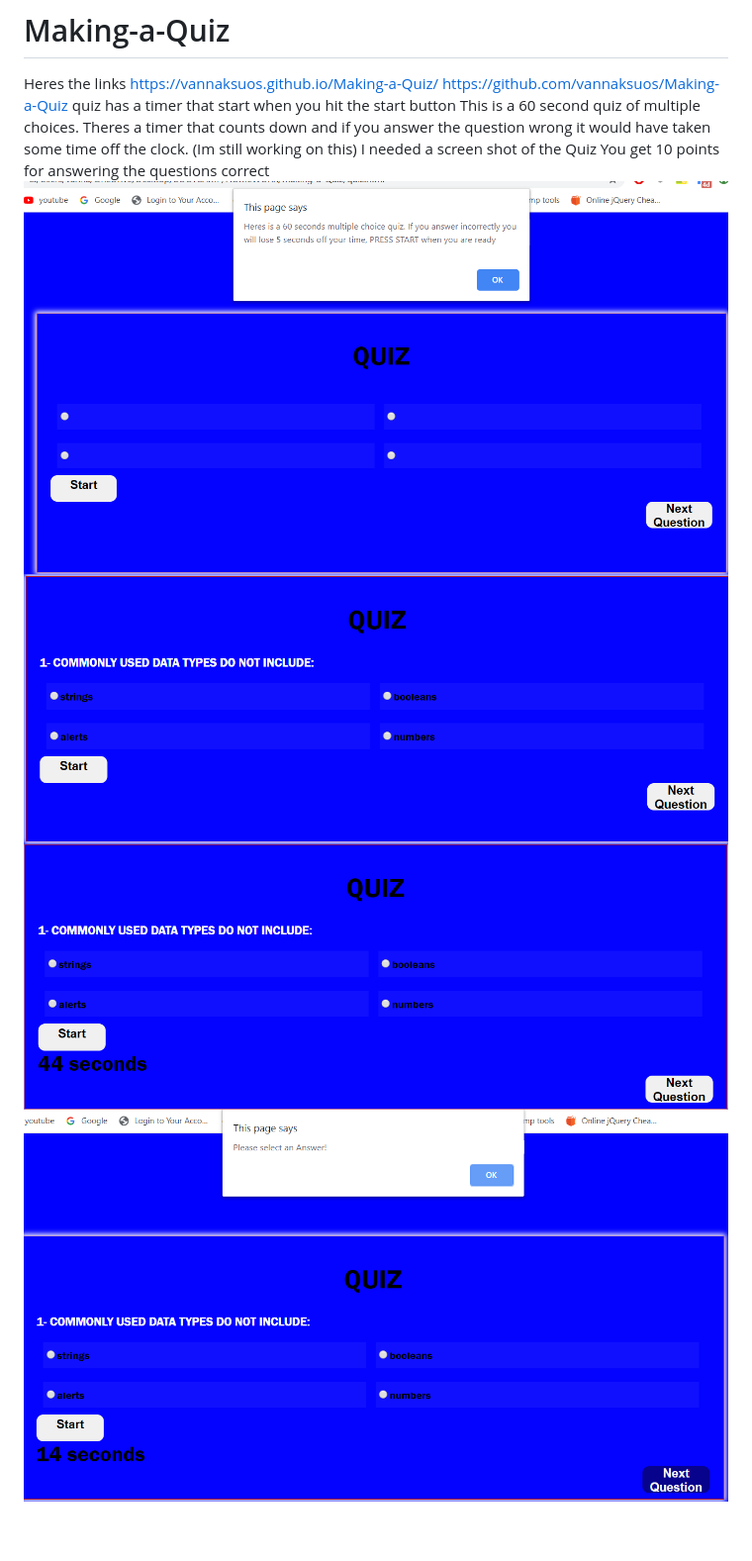
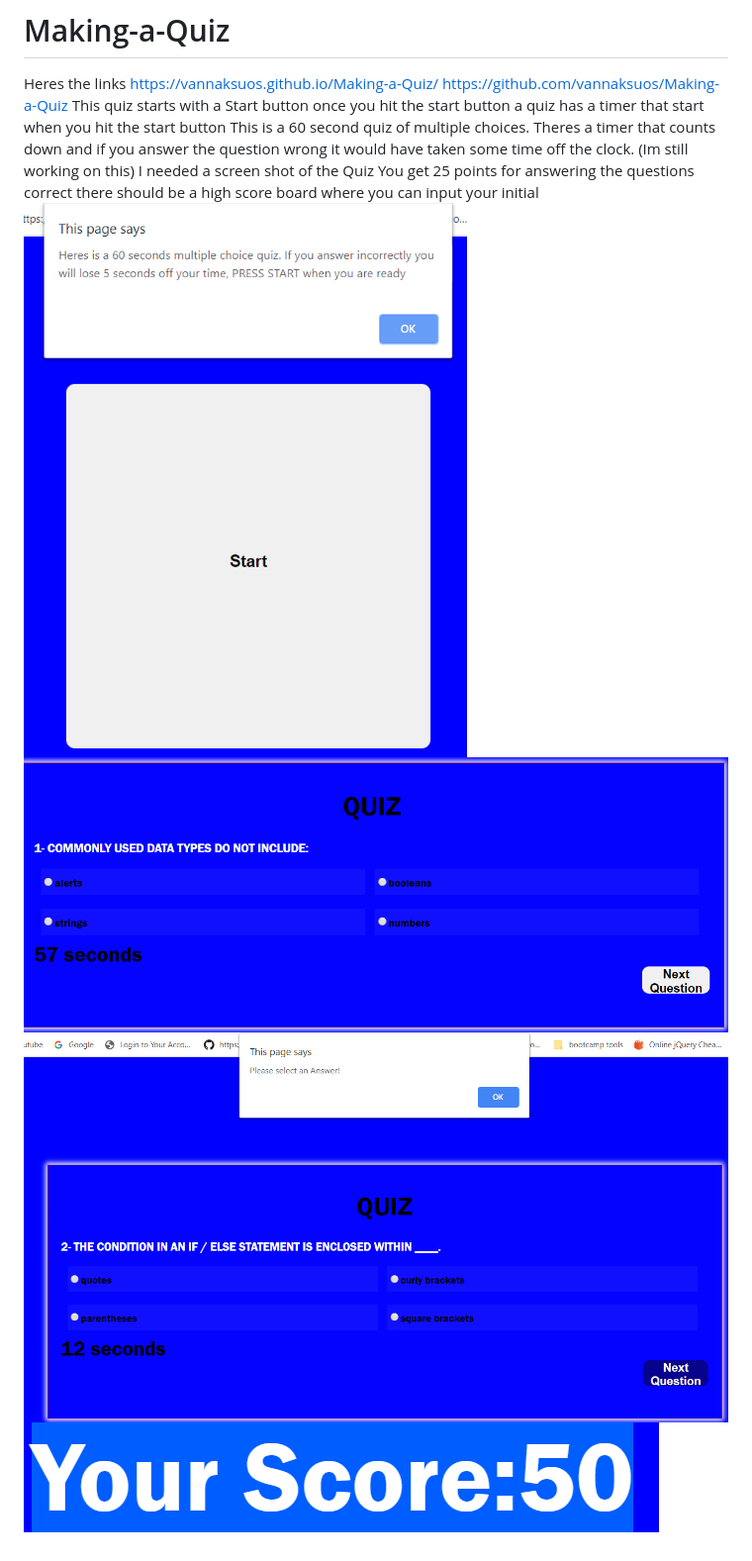
Before and after one commit to vannaksuos/Making-a-Quiz, a Markdown page: README.md, the part around the change. Shown: that part at 99% size. GitHub-like rendering; pictures changed too: screenshots/Capture1.PNG, screenshots/Capture2.PNG, screenshots/Capture3.PNG.

```diff
--- a/README.md
+++ b/README.md
@@ -1,11 +1,14 @@
 # Making-a-Quiz
 Heres the links https://vannaksuos.github.io/Making-a-Quiz/
 https://github.com/vannaksuos/Making-a-Quiz
+This quiz starts with a Start button
+once you hit the start button a
 quiz has a timer that start when you hit the start button
 This is a 60 second quiz of multiple choices.
 Theres a timer that counts down and if you answer the question wrong it would have taken some time off the clock. (Im still working on this)
 I needed a screen shot of the Quiz
-You get 10 points for answering the questions correct
+You get 25 points for answering the questions correct
+there should be a high score board where you can input your initial
 ![](https://github.com/vannaksuos/Making-a-Quiz/blob/master/screenshots/Capture1.PNG)
 ![](https://github.com/vannaksuos/Making-a-Quiz/blob/master/screenshots/Capture2.PNG)
 ![](https://github.com/vannaksuos/Making-a-Quiz/blob/master/screenshots/Capture3.PNG)
```
Also changed, not shown: 4 other files.
